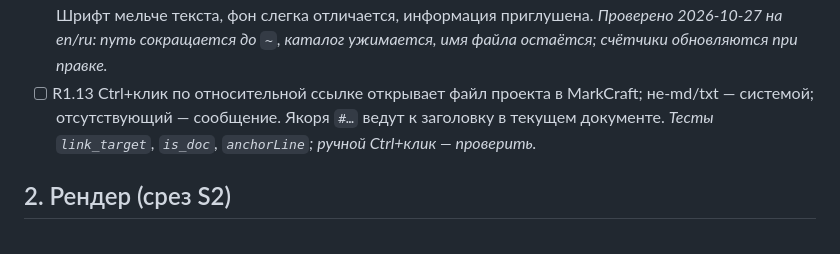
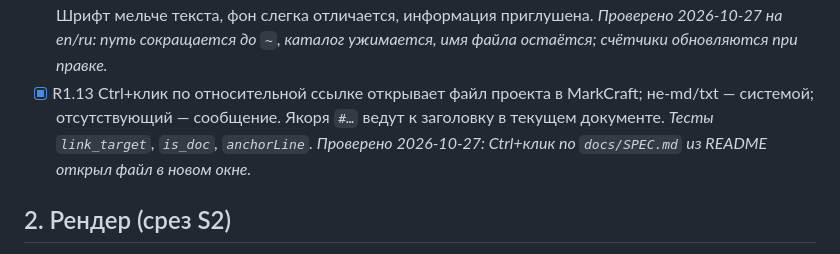
Before and after one commit to CryptoMiron/markcraft, a Markdown page: docs/SPEC.md, the part around the change. Drawn GitHub-style.

Commit message:
спец: R1.13 проверен

```diff
--- a/docs/SPEC.md
+++ b/docs/SPEC.md
@@ -26,7 +26,7 @@
 - [x] R1.10 `text/plain` и `text/markdown` в MimeType desktop-файла. *Файл есть, установка — S4.*
 - [x] R1.11 Повторный запуск с файлом открывает его в работающем экземпляре; уже открытый файл поднимает своё окно, а не создаёт копию. *2026-10-26: `HANDLES_OPEN` + сигнал `open`, реестр `путь → окно`. Проверено: A → A; B → новое окно с B; A снова → поднялось окно A без дубликата.*
 - [x] R1.12 Снизу окна статусбар: слева путь открытого файла, справа счётчики слов, символов и строк. Шрифт мельче текста, фон слегка отличается, информация приглушена. *Проверено 2026-10-27 на en/ru: путь сокращается до `~`, каталог ужимается, имя файла остаётся; счётчики обновляются при правке.*
-- [ ] R1.13 Ctrl+клик по относительной ссылке открывает файл проекта в MarkCraft; не-md/txt — системой; отсутствующий — сообщение. Якоря `#…` ведут к заголовку в текущем документе. *Тесты `link_target`, `is_doc`, `anchorLine`; ручной Ctrl+клик — проверить.*
+- [x] R1.13 Ctrl+клик по относительной ссылке открывает файл проекта в MarkCraft; не-md/txt — системой; отсутствующий — сообщение. Якоря `#…` ведут к заголовку в текущем документе. *Тесты `link_target`, `is_doc`, `anchorLine`. Проверено 2026-10-27: Ctrl+клик по `docs/SPEC.md` из README открыл файл в новом окне.*
 
 ## 2. Рендер (срез S2)
 
```
